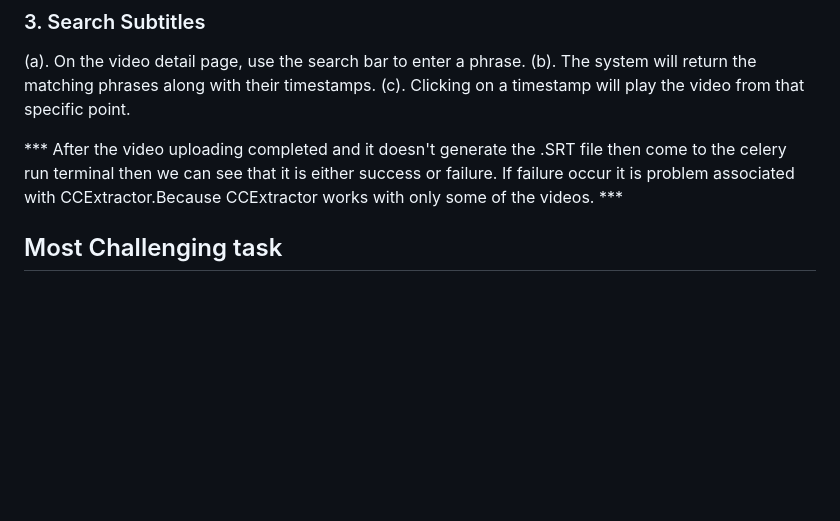
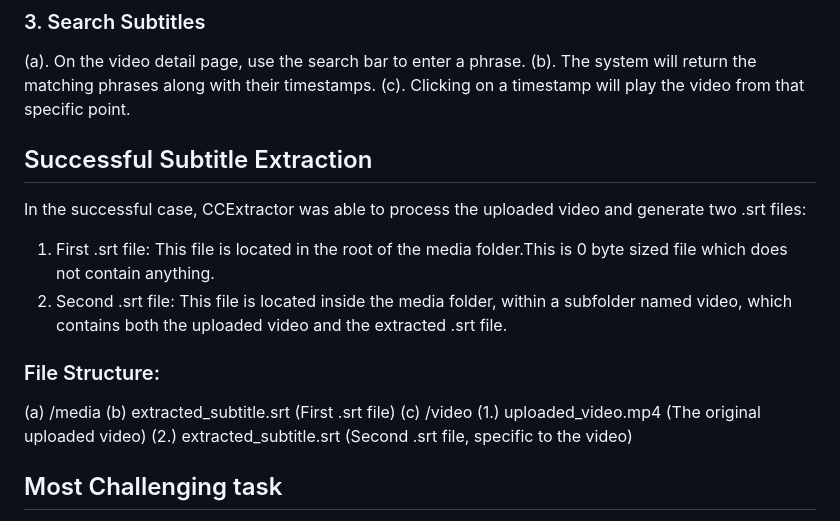
Before and after one commit to godwinjohnson2001/video_subtitle_app, a Markdown page: README.md, the part around one of its changes. Rendered like a GitHub page; blank space fills up the shorter version.

```diff
--- a/README.md
+++ b/README.md
@@ -108,7 +108,18 @@ Both 7 and 8 must be run simultaneously, so first run celery worker on a termina
   (b). The system will return the matching phrases along with their timestamps.
   (c). Clicking on a timestamp will play the video from that specific point.
 
-*** After the video uploading completed and it doesn't generate the .SRT file then come to the celery run terminal then we can see that it is either success or failure. If failure occur it is problem associated with CCExtractor.Because CCExtractor works with only some of the videos. ***
+
+## Successful Subtitle Extraction
+In the successful case, CCExtractor was able to process the uploaded video and generate two .srt files:
+1. First .srt file: This file is located in the root of the media folder.This is 0 byte sized file which does not contain anything.
+2. Second .srt file: This file is located inside the media folder, within a subfolder named video, which contains both the uploaded video and the extracted .srt file.
+### File Structure:
+(a) /media
+(b) extracted_subtitle.srt (First .srt file)
+(c) /video
+       (1.) uploaded_video.mp4 (The original uploaded video)
+       (2.) extracted_subtitle.srt (Second .srt file, specific to the video)
+
 
 ## Most Challenging task
 Most challenging task that i faced while developing this project is the subtitle extraction with CCExtractor. I have spend more time to work with CCExtractor. Actually the problem is CCExtractor generates subtitle, with only some of the videos only. Another most challenging task is the runnig of celery worker, i have runned the celery worker with a different command that i mentioned here then it raises the error 'value not found error(expected 3 and got 0)' then i search this problem with may of the sites and friends and last i got that, download the python package eventlet and then run this command "celery -A video_subtitle_app worker -p eventlet" hence it works. Eventlet is a Python networking library that supports concurrency via green threads, which are lightweight, cooperative threads that allow you to manage concurrency without the overhead of traditional operating system threads. These are the most challenging tasks that was faced while developing this project.
```
Also changed, not shown: other parts of README.md (+1 -1 lines).
